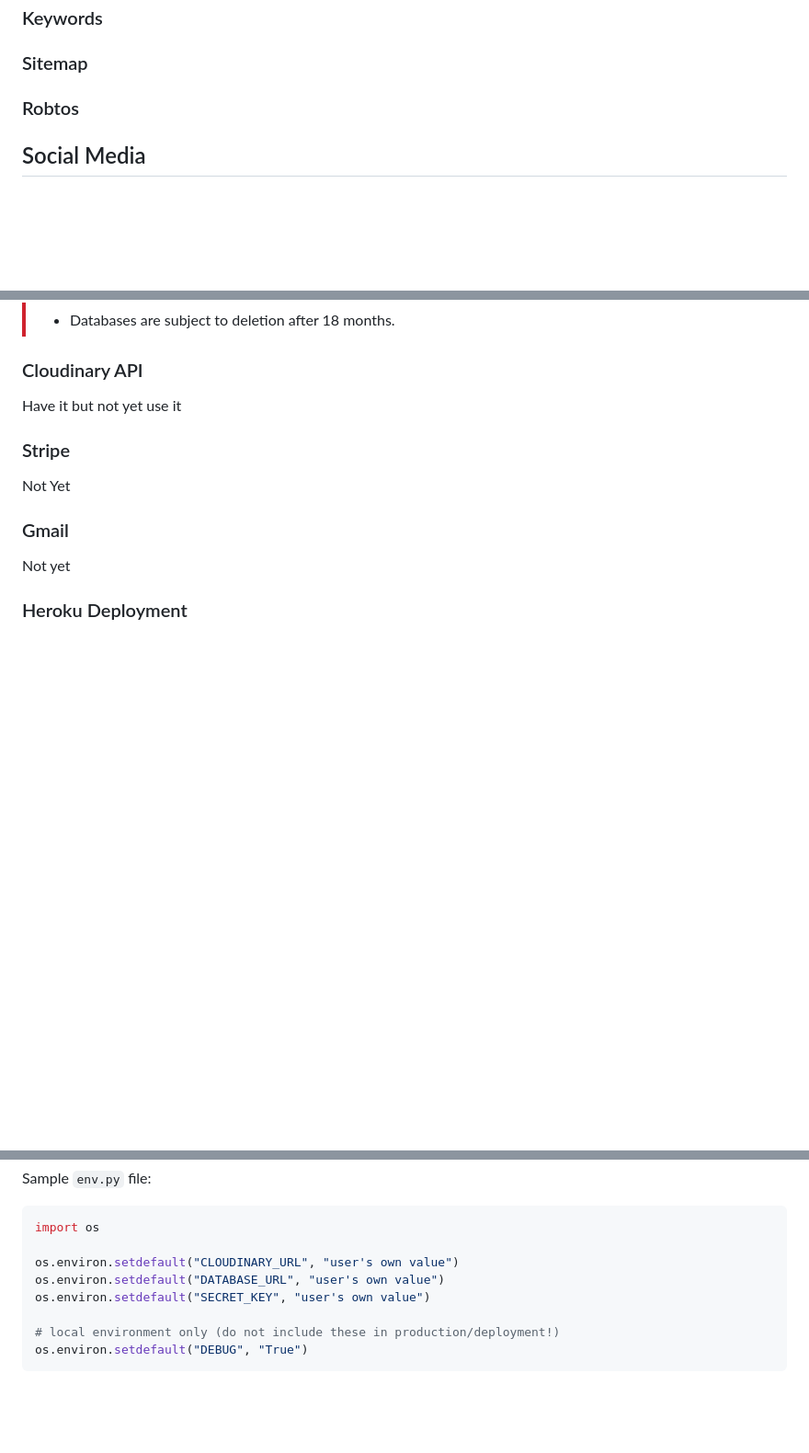
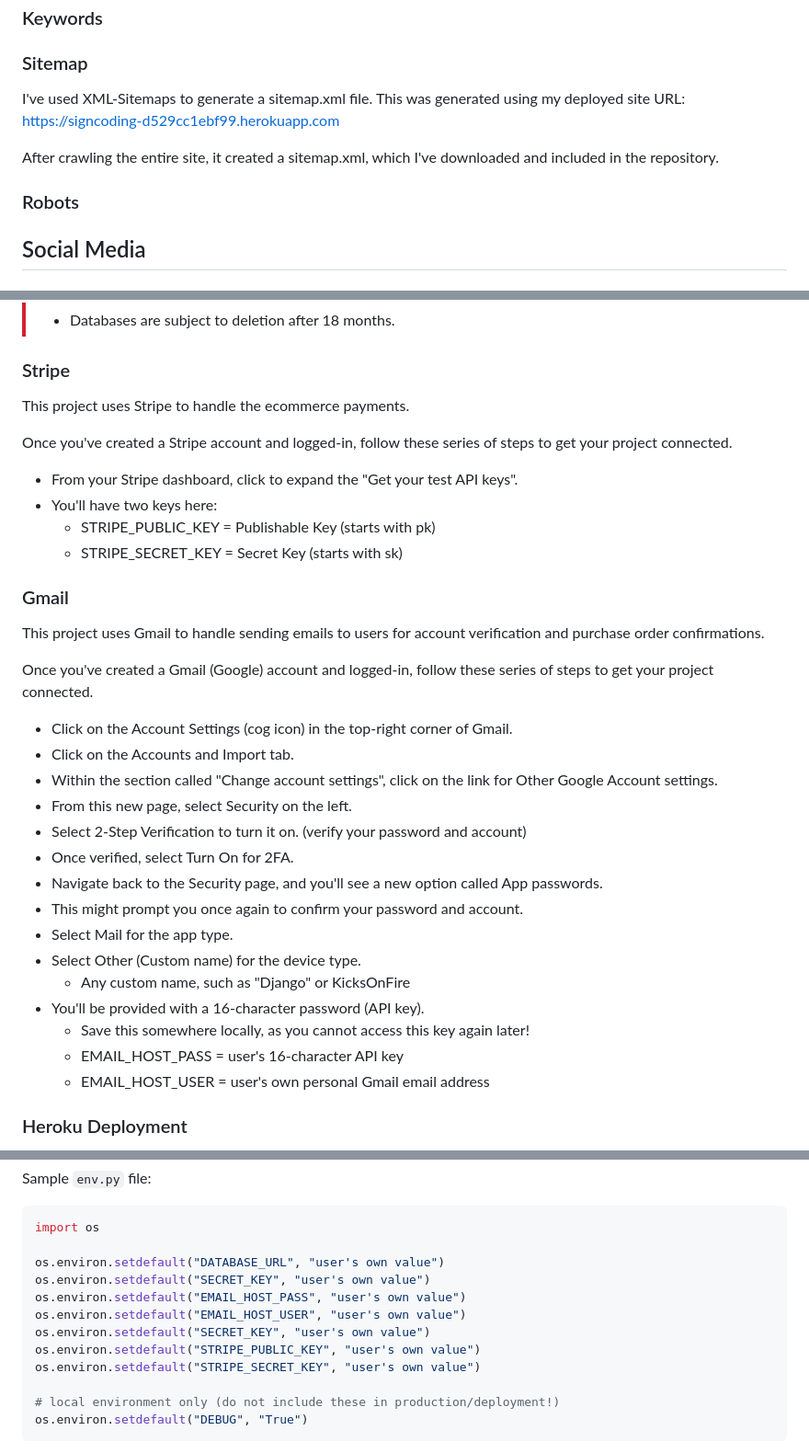
Before and after one commit to AlanSmythDeaf/deafweb, a Markdown page: README.md, 3 parts joined by grey strips. Shown at 92% size. Drawn GitHub-style; blank space fills up the shorter version.

````diff
--- a/README.md
+++ b/README.md
@@ -216,7 +216,12 @@ It's a method that prioritzation technique used in management, The acronym MoSCo
 ### Search Engine Optimization (SEO) & Social Media Marketing
 ### Keywords
 ### Sitemap
-### Robtos
+I've used XML-Sitemaps to generate a sitemap.xml file. This was generated using my deployed site URL: https://signcoding-d529cc1ebf99.herokuapp.com
+
+After crawling the entire site, it created a sitemap.xml, which I've downloaded and included in the repository.
+
+### Robots
+
 ## Social Media
 ### Facebook
 Create a MockUp Facebook
@@ -255,13 +260,36 @@ To obtain my own Postgres Database from Code Institute, I followed these steps:
 > - Code Institute students are allowed a maximum of 8 databases.
 > - Databases are subject to deletion after 18 months.
 
-### Cloudinary API
-Have it but not yet use it
+### Stripe
+This project uses Stripe to handle the ecommerce payments.
 
-### Stripe
-Not Yet
+Once you've created a Stripe account and logged-in, follow these series of steps to get your project connected.
+
+- From your Stripe dashboard, click to expand the "Get your test API keys".
+- You'll have two keys here:
+  - STRIPE_PUBLIC_KEY = Publishable Key (starts with pk)
+  - STRIPE_SECRET_KEY = Secret Key (starts with sk)
+
 ### Gmail
-Not yet
+This project uses Gmail to handle sending emails to users for account verification and purchase order confirmations.
+
+Once you've created a Gmail (Google) account and logged-in, follow these series of steps to get your project connected.
+
+- Click on the Account Settings (cog icon) in the top-right corner of Gmail.
+- Click on the Accounts and Import tab.
+- Within the section called "Change account settings", click on the link for Other Google Account settings.
+- From this new page, select Security on the left.
+- Select 2-Step Verification to turn it on. (verify your password and account)
+- Once verified, select Turn On for 2FA.
+- Navigate back to the Security page, and you'll see a new option called App passwords.
+- This might prompt you once again to confirm your password and account.
+- Select Mail for the app type.
+- Select Other (Custom name) for the device type.
+  - Any custom name, such as "Django" or KicksOnFire
+- You'll be provided with a 16-character password (API key).
+  - Save this somewhere locally, as you cannot access this key again later!
+  - EMAIL_HOST_PASS = user's 16-character API key
+  - EMAIL_HOST_USER = user's own personal Gmail email address
 
 ### Heroku Deployment
 
@@ -340,9 +372,13 @@ Sample `env.py` file:
 ```python
 import os
 
-os.environ.setdefault("CLOUDINARY_URL", "user's own value")
 os.environ.setdefault("DATABASE_URL", "user's own value")
 os.environ.setdefault("SECRET_KEY", "user's own value")
+os.environ.setdefault("EMAIL_HOST_PASS", "user's own value")
+os.environ.setdefault("EMAIL_HOST_USER", "user's own value")
+os.environ.setdefault("SECRET_KEY", "user's own value")
+os.environ.setdefault("STRIPE_PUBLIC_KEY", "user's own value")
+os.environ.setdefault("STRIPE_SECRET_KEY", "user's own value")
 
 # local environment only (do not include these in production/deployment!)
 os.environ.setdefault("DEBUG", "True")
````
Also changed, not shown: other parts of README.md (+5 -1 lines).
